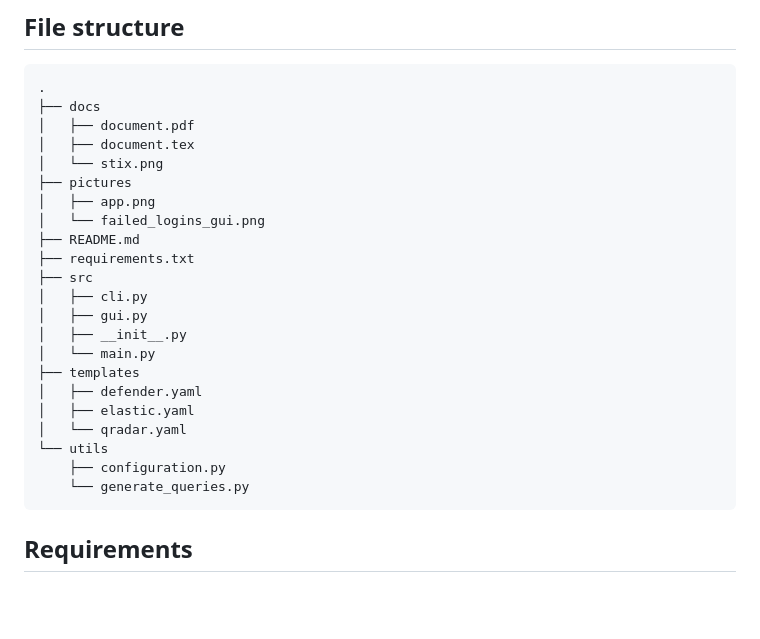
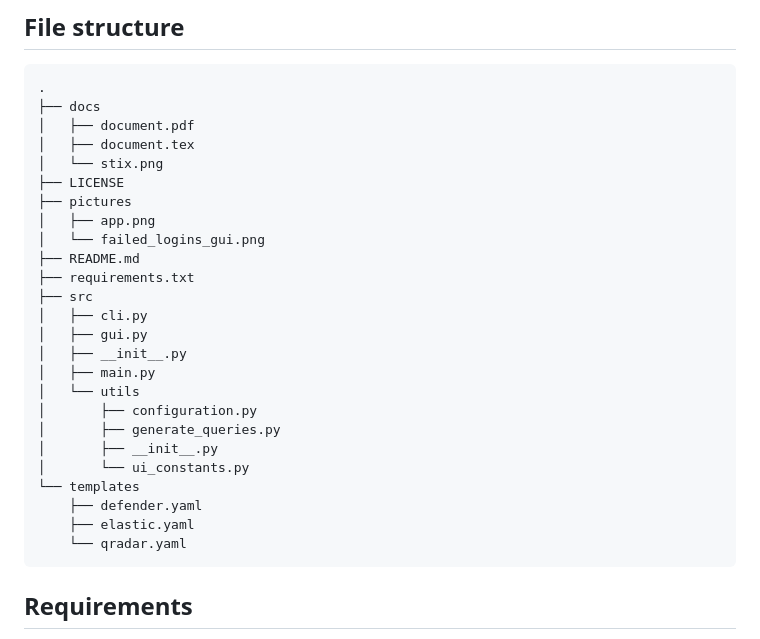
Before and after one commit to olofmagn/threatqueryx, a Markdown page: README.md, the part around the change. GitHub-like rendering; blank space fills up the shorter version.

Commit message:
docs: update filestructure

````diff
--- a/README.md
+++ b/README.md
@@ -20,6 +20,7 @@ The tool loads pre-defined YAML templates and allows you to select parameters su
 │   ├── document.pdf
 │   ├── document.tex
 │   └── stix.png
+├── LICENSE
 ├── pictures
 │   ├── app.png
 │   └── failed_logins_gui.png
@@ -29,14 +30,16 @@ The tool loads pre-defined YAML templates and allows you to select parameters su
 │   ├── cli.py
 │   ├── gui.py
 │   ├── __init__.py
-│   └── main.py
-├── templates
-│   ├── defender.yaml
-│   ├── elastic.yaml
-│   └── qradar.yaml
-└── utils
-    ├── configuration.py
-    └── generate_queries.py
+│   ├── main.py
+│   └── utils
+│       ├── configuration.py
+│       ├── generate_queries.py
+│       ├── __init__.py
+│       └── ui_constants.py
+└── templates
+    ├── defender.yaml
+    ├── elastic.yaml
+    └── qradar.yaml
 ```
 
 ## Requirements
````
